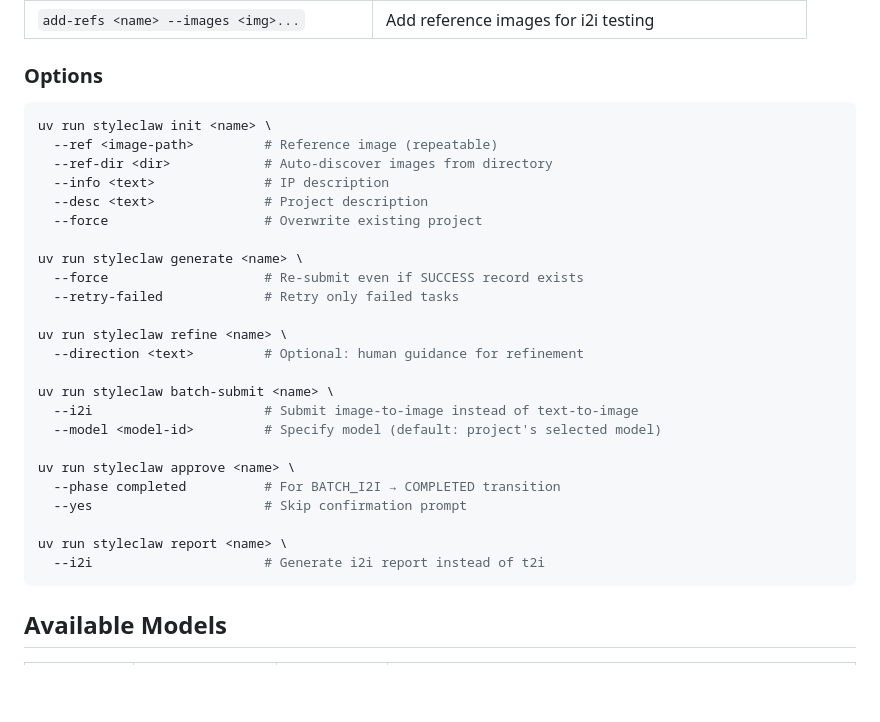
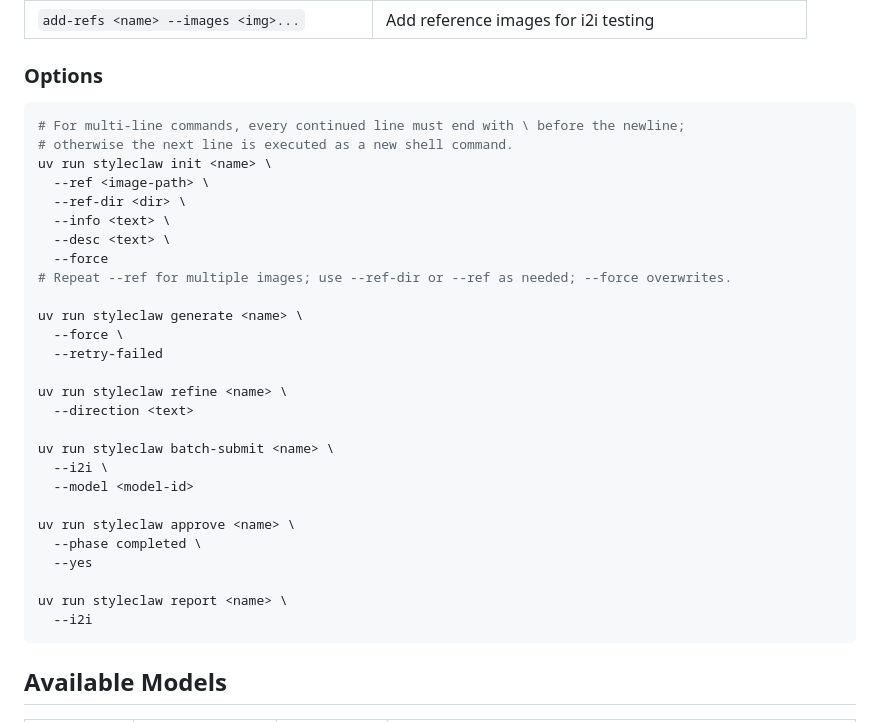
Before and after one commit to little-KaoKao/StyleClaw, a Markdown page: README.md, the part around the change. Drawn GitHub-style; blank space fills up the shorter version.

````diff
--- a/README.md
+++ b/README.md
@@ -191,30 +191,33 @@ uv run styleclaw report spider-verse
 ### Options
 
 ```bash
+# For multi-line commands, every continued line must end with \ before the newline;
+# otherwise the next line is executed as a new shell command.
 uv run styleclaw init <name> \
-  --ref <image-path>         # Reference image (repeatable)
-  --ref-dir <dir>            # Auto-discover images from directory
-  --info <text>              # IP description
-  --desc <text>              # Project description
-  --force                    # Overwrite existing project
+  --ref <image-path> \
+  --ref-dir <dir> \
+  --info <text> \
+  --desc <text> \
+  --force
+# Repeat --ref for multiple images; use --ref-dir or --ref as needed; --force overwrites.
 
 uv run styleclaw generate <name> \
-  --force                    # Re-submit even if SUCCESS record exists
-  --retry-failed             # Retry only failed tasks
+  --force \
+  --retry-failed
 
 uv run styleclaw refine <name> \
-  --direction <text>         # Optional: human guidance for refinement
+  --direction <text>
 
 uv run styleclaw batch-submit <name> \
-  --i2i                      # Submit image-to-image instead of text-to-image
-  --model <model-id>         # Specify model (default: project's selected model)
+  --i2i \
+  --model <model-id>
 
 uv run styleclaw approve <name> \
-  --phase completed          # For BATCH_I2I → COMPLETED transition
-  --yes                      # Skip confirmation prompt
+  --phase completed \
+  --yes
 
 uv run styleclaw report <name> \
-  --i2i                      # Generate i2i report instead of t2i
+  --i2i
 ```
 
 ## Available Models
````
Also changed, not shown: README_CN.md (+17 -13 lines).
